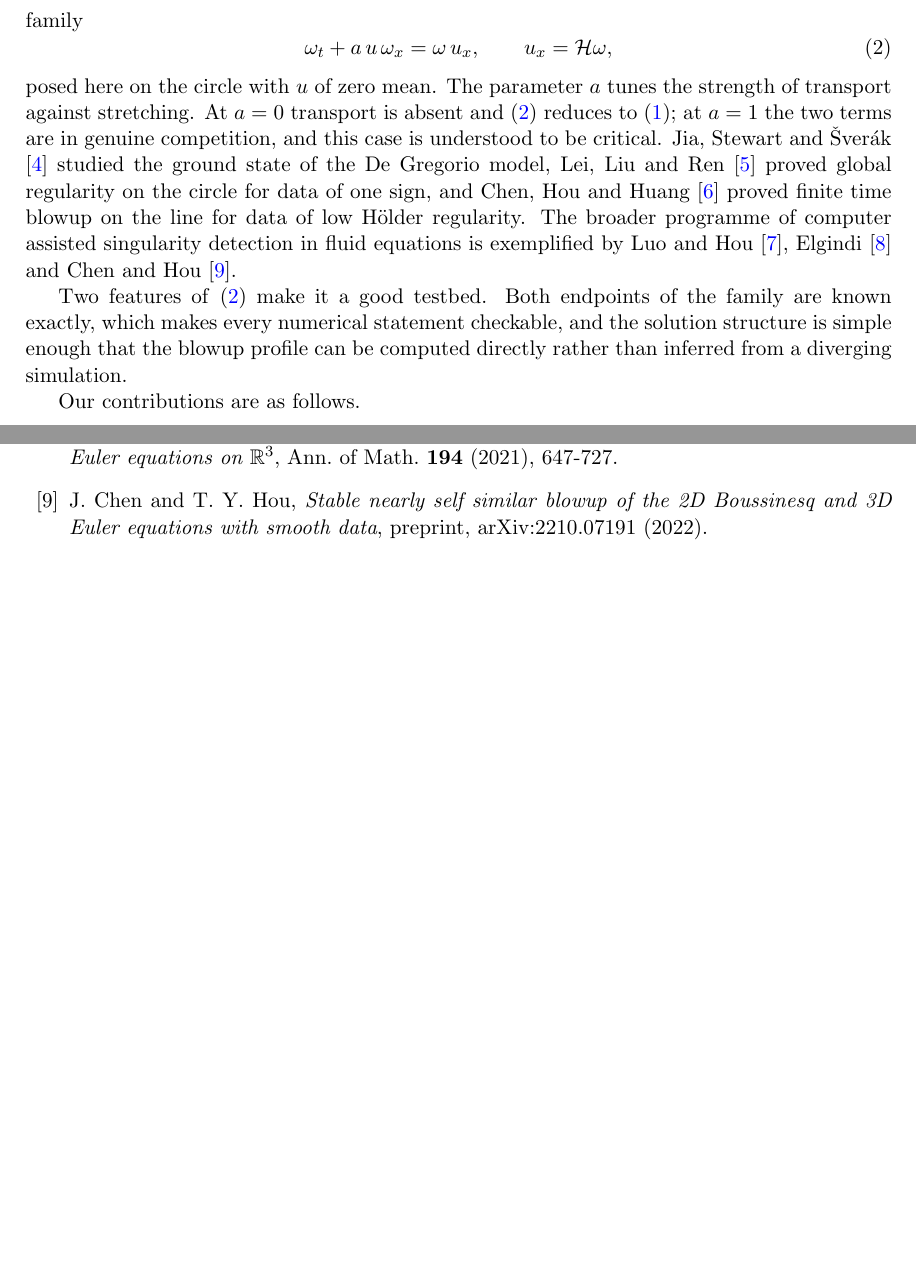
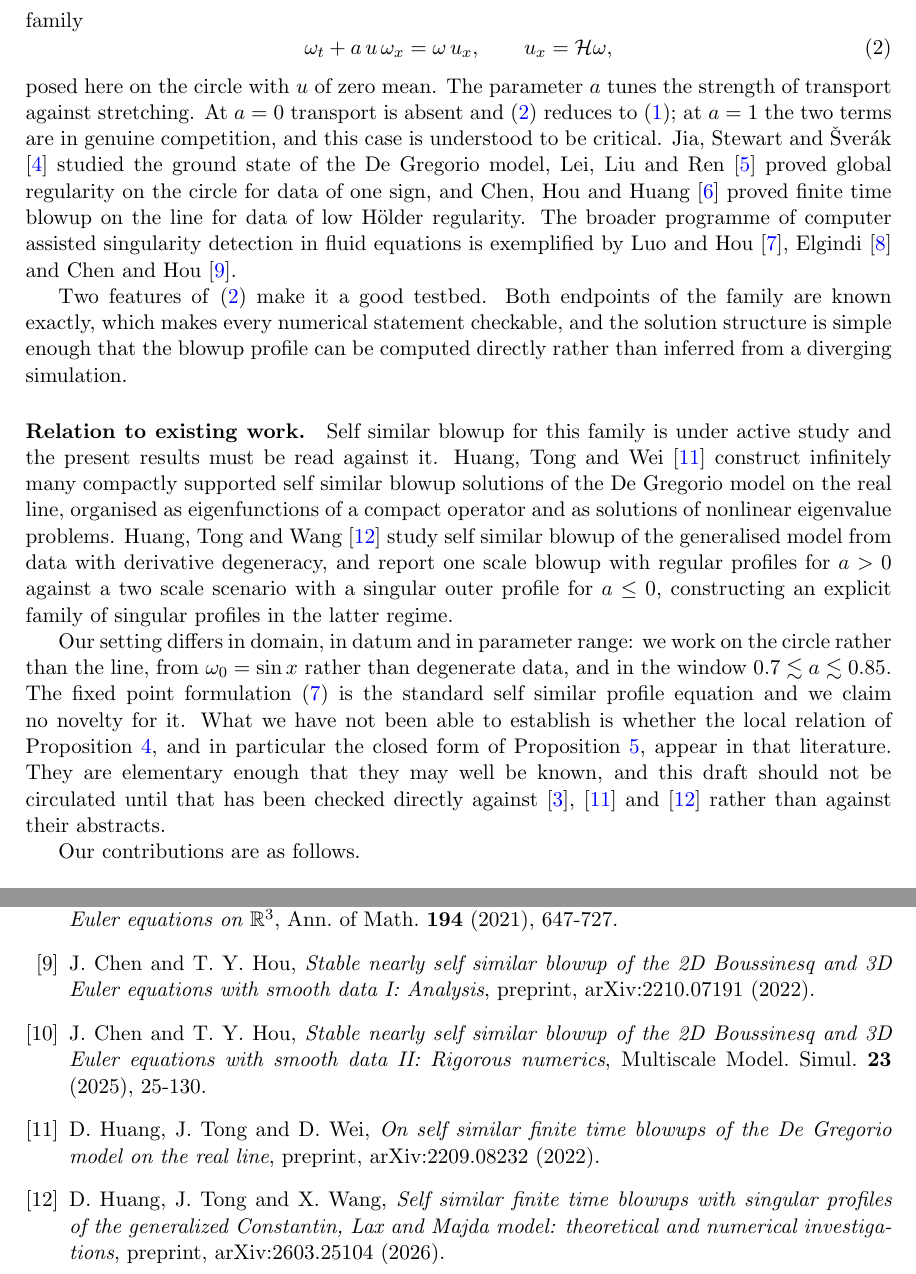
Before and after one commit to munawarkazmi/degregorio-blowup, a LaTeX paper (paper/degregorio.tex): two parts of pages 2 and 13 of 13, joined at a grey line, cut so that both start at the same text, the shorter picture padded with empty space. Compiled offline with pdfLaTeX.

Commit message:
Verify every reference, fix two, and add the directly relevant recent work
All nine references checked against the literature. Seven were correct
as written. Two were not:

  Constantin, Lax and Majda is CPAM 38 (1985), 715-724, not 715-723.

  Chen and Hou arXiv:2210.07191 carries the subtitle "I: Analysis" and
  has a companion, "II: Rigorous numerics", published in Multiscale
  Model. Simul. 23 (2025), 25-130. Both now cited.

Confirmed unchanged: De Gregorio, J. Statist. Phys. 59 (1990),
1251-1263; Okamoto, Sakajo and Wunsch, Nonlinearity 21 (2008),
2447-2461; Jia, Stewart and Sverak, ARMA 231 (2019), 1269-1304; Lei,
Liu and Ren, CMP 375 (2020), 765-783; Chen, Hou and Huang, CPAM 74
(2021), 1282-1350; Luo and Hou, PNAS 111 (2014), 12968-12973; Elgindi,
Ann. of Math. 194 (2021), 647-727.

The search also turned up two papers that bear directly on this work
and were missing:

  Huang, Tong and Wei, arXiv:2209.08232, construct infinitely many
  compactly supported self similar blowups of De Gregorio on the real
  line via eigenfunctions of a compact operator.

  Huang, Tong and Wang, arXiv:2603.25104, study self similar blowup of
  the generalised model from data with derivative degeneracy, reporting
  regular profiles for a > 0 and singular outer profiles for a <= 0.

Adds a related work paragraph stating plainly what differs here, domain
and datum and parameter range, and that the fixed point formulation is
standard and claimed as novel by nobody. The limitations section now
says priority is unestablished and that the possibility of overlap
should be treated as likely rather than remote, since only abstracts
were read.

```diff
--- a/paper/degregorio.tex
+++ b/paper/degregorio.tex
@@ -94,6 +94,29 @@ Two features of \eqref{eq:osw} make it a good testbed. Both endpoints of the
 family are known exactly, which makes every numerical statement checkable, and
 the solution structure is simple enough that the blowup profile can be computed
 directly rather than inferred from a diverging simulation.
+
+\paragraph{Relation to existing work.} Self similar blowup for this family is
+under active study and the present results must be read against it. Huang, Tong
+and Wei \cite{htw2022} construct infinitely many compactly supported self
+similar blowup solutions of the De Gregorio model on the real line, organised
+as eigenfunctions of a compact operator and as solutions of nonlinear
+eigenvalue problems. Huang, Tong and Wang \cite{htw2026} study self similar
+blowup of the generalised model from data with derivative degeneracy, and
+report one scale blowup with regular profiles for $a>0$ against a two scale
+scenario with a singular outer profile for $a\le 0$, constructing an explicit
+family of singular profiles in the latter regime.
+
+Our setting differs in domain, in datum and in parameter range: we work on the
+circle rather than the line, from $\omega_0 = \sin x$ rather than degenerate
+data, and in the window $0.7 \lesssim a \lesssim 0.85$. The fixed point
+formulation \eqref{eq:profile} is the standard self similar profile equation
+and we claim no novelty for it. What we have not been able to establish is
+whether the local relation of Proposition \ref{prop:exponent}, and in
+particular the closed form of Proposition \ref{prop:c1}, appear in that
+literature. They are elementary enough that they may well be known, and this
+draft should not be circulated until that has been checked directly against
+\cite{osw2008}, \cite{htw2022} and \cite{htw2026} rather than against their
+abstracts.
 
 Our contributions are as follows.
 
@@ -731,7 +761,21 @@ are the objects such a proof would need to enclose.
 
 \bibitem{chenhou2022} J. Chen and T. Y. Hou,
   \emph{Stable nearly self similar blowup of the 2D Boussinesq and 3D Euler
-  equations with smooth data}, preprint, arXiv:2210.07191 (2022).
+  equations with smooth data I: Analysis}, preprint, arXiv:2210.07191 (2022).
+
+\bibitem{chenhou2025} J. Chen and T. Y. Hou,
+  \emph{Stable nearly self similar blowup of the 2D Boussinesq and 3D Euler
+  equations with smooth data II: Rigorous numerics},
+  Multiscale Model. Simul. \textbf{23} (2025), 25-130.
+
+\bibitem{htw2022} D. Huang, J. Tong and D. Wei,
+  \emph{On self similar finite time blowups of the De Gregorio model on the
+  real line}, preprint, arXiv:2209.08232 (2022).
+
+\bibitem{htw2026} D. Huang, J. Tong and X. Wang,
+  \emph{Self similar finite time blowups with singular profiles of the
+  generalized Constantin, Lax and Majda model: theoretical and numerical
+  investigations}, preprint, arXiv:2603.25104 (2026).
 
 \end{thebibliography}
 
```
Also changed, not shown: paper/degregorio.tex (9 more changed lines).
